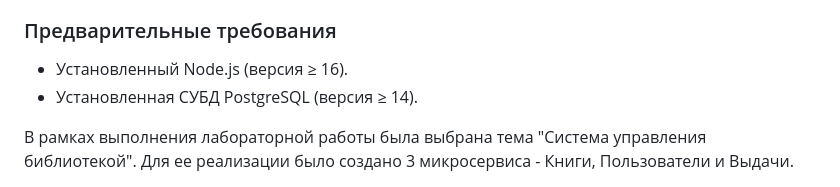
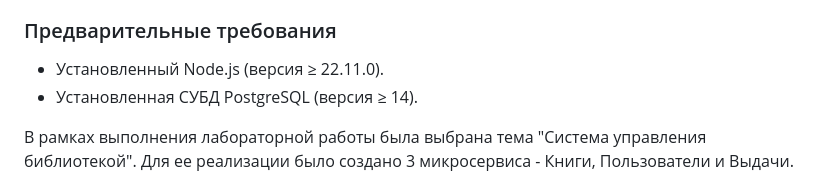
Before and after one commit to alexandra2608/Infosystem_design_2025, a Markdown page: README.md, the part around the change. GitHub-like rendering.

```diff
--- a/README.md
+++ b/README.md
@@ -284,7 +284,7 @@ https://drive.google.com/file/d/1_lTfB5zFJjNnOQQYoOQuQPXZ9pxdZpDX/view?usp=drive
 
 ### Предварительные требования
 
-- Установленный Node.js (версия ≥ 16).
+- Установленный Node.js (версия ≥ 22.11.0).
 - Установленная СУБД PostgreSQL (версия ≥ 14).
 
 В рамках выполнения лабораторной работы была выбрана тема "Система управления библиотекой". Для ее реализации было создано 3 микросервиса - Книги, Пользователи и Выдачи.
```
